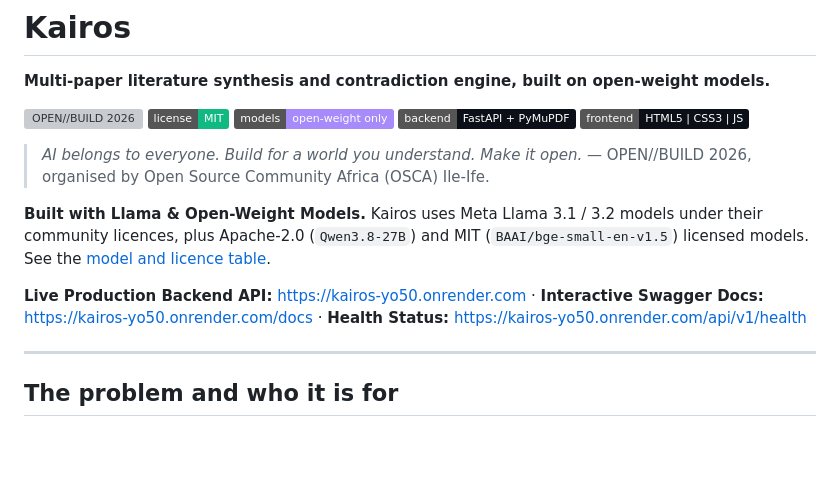
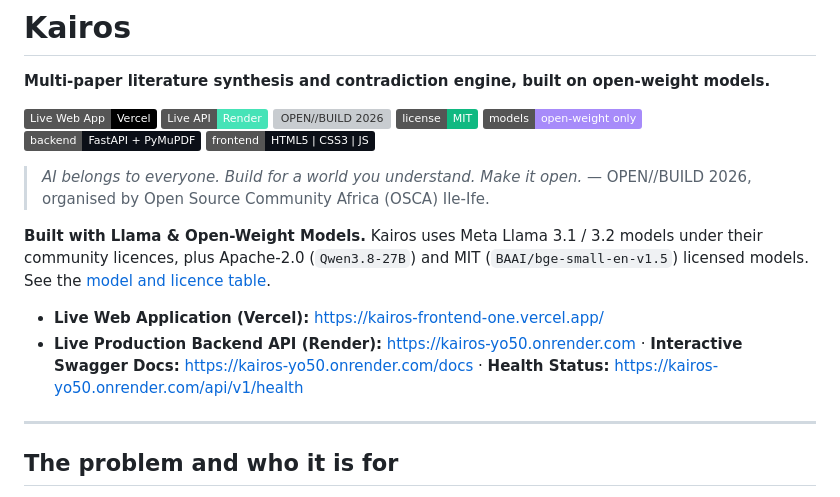
Before and after one commit to taiwodurotoluwa-svg/kairos, a Markdown page: README.md, the part around the change. Drawn GitHub-style; badges without logos; blank space fills up the shorter version; grey boxes are pictures that could not be loaded.

Commit message:
docs: add live Vercel frontend link and badge to README

```diff
--- a/README.md
+++ b/README.md
@@ -2,6 +2,8 @@
 
 **Multi-paper literature synthesis and contradiction engine, built on open-weight models.**
 
+[![Live Web App (Vercel)](https://img.shields.io/badge/Live_Web_App-Vercel-000000?logo=vercel&logoColor=white)](https://kairos-frontend-one.vercel.app/)
+[![Live API (Render)](https://img.shields.io/badge/Live_API-Render-46E3B7?logo=render&logoColor=black)](https://kairos-yo50.onrender.com/docs)
 ![OPEN//BUILD 2026](https://img.shields.io/badge/OPEN%2F%2FBUILD-2026-60A5FA)
 ![License: MIT](https://img.shields.io/badge/license-MIT-10B981)
 ![Open-weight models only](https://img.shields.io/badge/models-open--weight%20only-A78BFA)
@@ -12,7 +14,8 @@
 
 **Built with Llama & Open-Weight Models.** Kairos uses Meta Llama 3.1 / 3.2 models under their community licences, plus Apache-2.0 (`Qwen3.8-27B`) and MIT (`BAAI/bge-small-en-v1.5`) licensed models. See the [model and licence table](#open-weight-models-and-licence-compliance).
 
-**Live Production Backend API:** [https://kairos-yo50.onrender.com](https://kairos-yo50.onrender.com) · **Interactive Swagger Docs:** [https://kairos-yo50.onrender.com/docs](https://kairos-yo50.onrender.com/docs) · **Health Status:** [https://kairos-yo50.onrender.com/api/v1/health](https://kairos-yo50.onrender.com/api/v1/health)
+- **Live Web Application (Vercel):** [https://kairos-frontend-one.vercel.app/](https://kairos-frontend-one.vercel.app/)
+- **Live Production Backend API (Render):** [https://kairos-yo50.onrender.com](https://kairos-yo50.onrender.com) · **Interactive Swagger Docs:** [https://kairos-yo50.onrender.com/docs](https://kairos-yo50.onrender.com/docs) · **Health Status:** [https://kairos-yo50.onrender.com/api/v1/health](https://kairos-yo50.onrender.com/api/v1/health)
 
 ---
 
```
